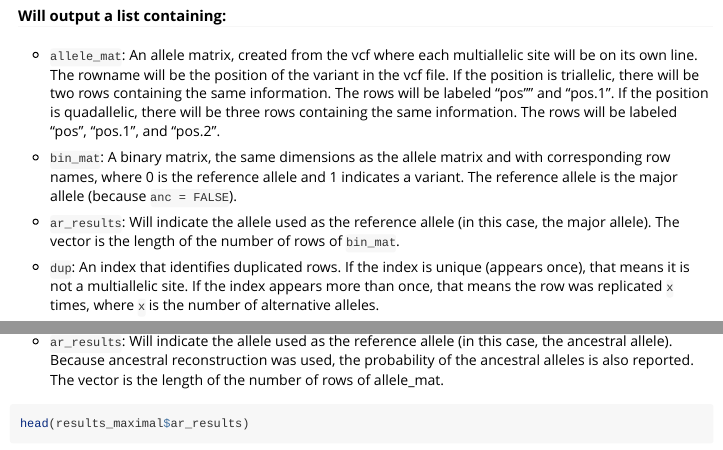
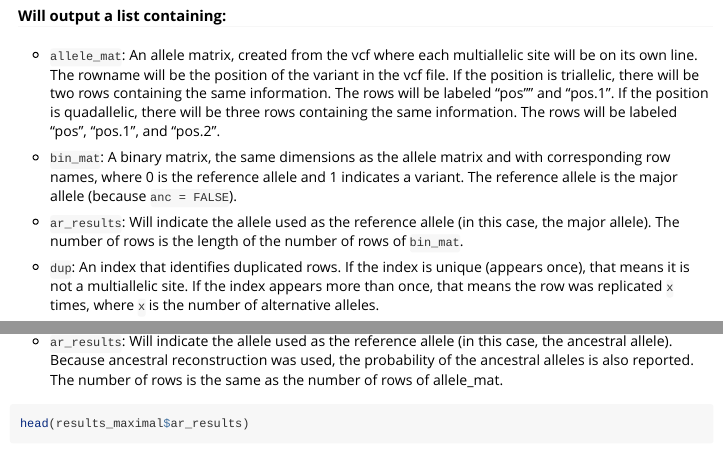
Before and after one commit to Snitkin-Lab-Umich/prewas, an R Markdown document (vignettes/getting_started_with_prewas.Rmd): the page in a window 1100 px wide, from 2620 px down, and a second part further down, joined at a grey line. Rendered offline with R 4.5, knitr and Pandoc, with nearby package versions; some code elsewhere in the file could not run offline.

Commit message:
Update ar_results description

````diff
--- a/vignettes/getting_started_with_prewas.Rmd
+++ b/vignettes/getting_started_with_prewas.Rmd
@@ -106,7 +106,7 @@ results_minimal = prewas(dna = vcf,
 
 * `bin_mat`: A binary matrix, the same dimensions as the allele matrix and with corresponding row names, where 0 is the reference allele and 1 indicates a variant. The reference allele is the major allele (because `anc = FALSE`).
 
-* `ar_results`: Will indicate the allele used as the reference allele (in this case, the major allele). The vector is the length of the number of rows of `bin_mat`.
+* `ar_results`: Will indicate the allele used as the reference allele (in this case, the major allele). The number of rows is the length of the number of rows of `bin_mat`.
 
 * `dup`: An index that identifies duplicated rows. If the index is unique (appears once), that means it is not a multiallelic site. If the index appears more than once, that means the row was replicated `x` times, where `x` is the number of alternative alleles.
 
@@ -168,7 +168,7 @@ head(results_maximal$allele_mat)
 head(results_maximal$bin_mat, 10)
 ```
 
-* `ar_results`: Will indicate the allele used as the reference allele (in this case, the ancestral allele). Because ancestral reconstruction was used, the probability of the ancestral alleles is also reported. The vector is the length of the number of rows of allele_mat.
+* `ar_results`: Will indicate the allele used as the reference allele (in this case, the ancestral allele). Because ancestral reconstruction was used, the probability of the ancestral alleles is also reported. The number of rows is the same as the number of rows of allele_mat.
 
 ```{r}
 head(results_maximal$ar_results)
````
